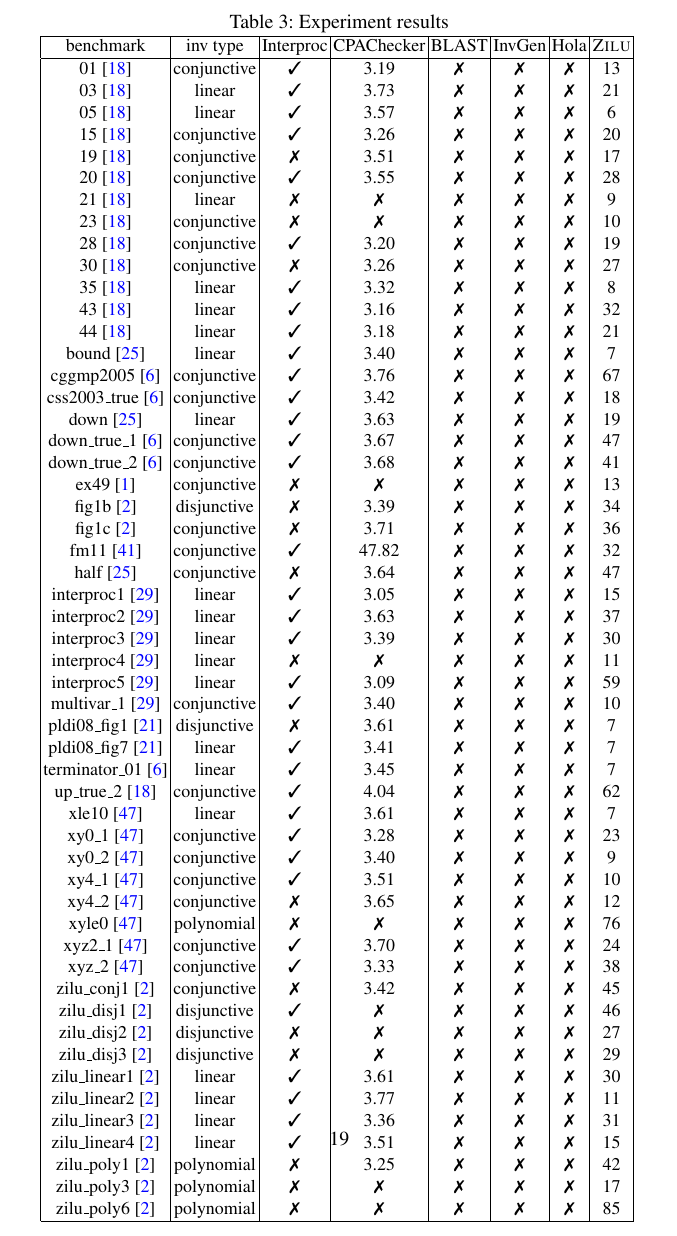
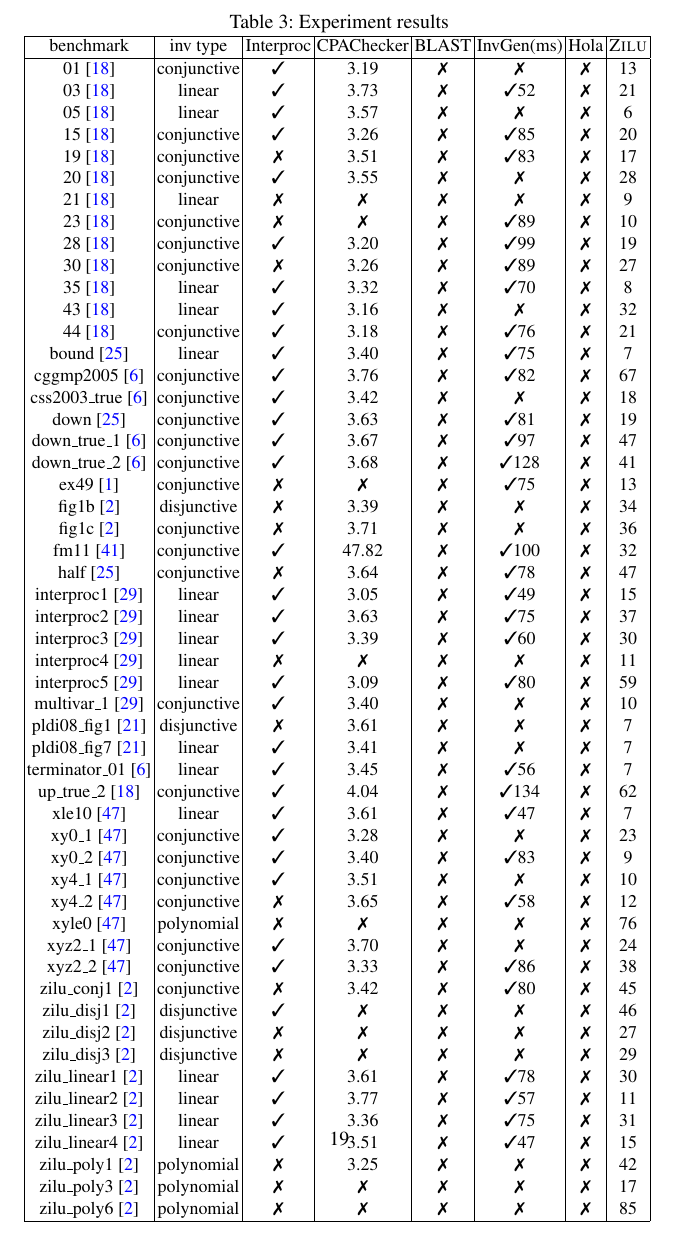
Before and after one commit to IIFrm/Invariant-Generation, a LaTeX thesis (paper.tex, which reads evaluation.tex): part of page 19 of 19, cut so that both start at the same text. Compiled offline with pdfLaTeX.

Commit message:
update invgen results

```diff
--- a/evaluation.tex
+++ b/evaluation.tex
@@ -127,65 +127,65 @@ We present the results according to the type of loop invariants required to prov
 \caption{Experiment results}
 \begin{tabular}{| c | c | c | c | c | c | c | c | }
 \hline
-\multicolumn{1}{|c|}{benchmark}&\multicolumn{1}{|c|}{inv type} & Interproc & CPAChecker &BLAST &InvGen & Hola & \textsc{Zilu}  \\
+\multicolumn{1}{|c|}{benchmark}&\multicolumn{1}{|c|}{inv type} & Interproc & CPAChecker &BLAST &InvGen(ms) & Hola & \textsc{Zilu}  \\
 \hline
 
-\multicolumn{1}{|c|}{01~\cite{isil2013inductive}}				&conjunctive	& \cmark    &3.19	  & \xmark  & \xmark  & \xmark   & 13\\
-\multicolumn{1}{|c|}{03~\cite{isil2013inductive}}				&linear			& \cmark    &3.73	  & \xmark  & \xmark  & \xmark   &21\\
-\multicolumn{1}{|c|}{05~\cite{isil2013inductive}}				&linear 		& \cmark    &3.57	  & \xmark  & \xmark  & \xmark   & 6\\
-% \multicolumn{1}{|c|}{11~\cite{isil2013inductive}}				&conjunctive	& \cmark    &3.96	  & \xmark  & \xmark  & \xmark   & \\
-\multicolumn{1}{|c|}{15~\cite{isil2013inductive}}				&conjunctive	& \cmark    &3.26	  & \xmark  & \xmark  & \xmark   & 20\\
-\multicolumn{1}{|c|}{19~\cite{isil2013inductive}}				&conjunctive	& \xmark    &3.51	  & \xmark  & \xmark  & \xmark   & 17\\
-\multicolumn{1}{|c|}{20~\cite{isil2013inductive}}				&conjunctive	& \cmark    &3.55	  & \xmark  & \xmark  & \xmark   & 28\\
-\multicolumn{1}{|c|}{21~\cite{isil2013inductive}}				&linear			& \xmark    &\xmark	  & \xmark  & \xmark  & \xmark   & 9\\
-\multicolumn{1}{|c|}{23~\cite{isil2013inductive}}				&conjunctive	& \xmark    &\xmark	  & \xmark  & \xmark  & \xmark   & 10\\
-\multicolumn{1}{|c|}{28~\cite{isil2013inductive}}				&conjunctive	& \cmark    &3.20	  & \xmark  & \xmark  & \xmark   & 19\\
-\multicolumn{1}{|c|}{30~\cite{isil2013inductive}}				&conjunctive	& \xmark    &3.26	  & \xmark  & \xmark  & \xmark   & 27\\
-\multicolumn{1}{|c|}{35~\cite{isil2013inductive}}				&linear			& \cmark    &3.32	  & \xmark  & \xmark  & \xmark   & 8\\
-% \multicolumn{1}{|c|}{41~\cite{isil2013inductive}}				&conjunctive	& \xmark    &4.28	  & \xmark  & \xmark  & \xmark   & 0\\
-\multicolumn{1}{|c|}{43~\cite{isil2013inductive}}				&linear			& \cmark    &3.16	  & \xmark  & \xmark  & \xmark   & 32\\
-\multicolumn{1}{|c|}{44~\cite{isil2013inductive}}				&linear 		& \cmark    &3.18	  & \xmark  & \xmark  & \xmark   & 21\\
-\multicolumn{1}{|c|}{bound~\cite{gupta2009invgen}}				&linear 		& \cmark    &3.40	  & \xmark  & \xmark  & \xmark   & 7\\
-\multicolumn{1}{|c|}{cggmp2005~\cite{Dirk:SVCOMP:2016}}			&conjunctive	& \cmark    &3.76	  & \xmark  & \xmark  & \xmark   & 67\\
-\multicolumn{1}{|c|}{css2003\_true~\cite{Dirk:SVCOMP:2016}}		&conjunctive	& \cmark    &3.42	  & \xmark  & \xmark  & \xmark   & 18\\
-\multicolumn{1}{|c|}{down~\cite{gupta2009invgen}}				&linear			& \cmark    &3.63	  & \xmark  & \xmark  & \xmark   & 19\\
-\multicolumn{1}{|c|}{down\_true\_1~\cite{Dirk:SVCOMP:2016}}		&conjunctive 	& \cmark    &3.67	  & \xmark  & \xmark  & \xmark   & 47\\
-\multicolumn{1}{|c|}{down\_true\_2~\cite{Dirk:SVCOMP:2016}}		&conjunctive 	& \cmark    &3.68	  & \xmark  & \xmark  & \xmark   & 41\\
-\multicolumn{1}{|c|}{ex49~\cite{necla:benchmark}}				&conjunctive	& \xmark    &\xmark	  & \xmark  & \xmark  & \xmark   & 13\\
-\multicolumn{1}{|c|}{fig1b~\cite{zilu:repo}}					&disjunctive	& \xmark    &3.39	  & \xmark  & \xmark  & \xmark   & 34\\
-\multicolumn{1}{|c|}{fig1c~\cite{zilu:repo}}					&conjunctive	& \xmark    &3.71	  & \xmark  & \xmark  & \xmark   & 36\\
-\multicolumn{1}{|c|}{fm11~\cite{schwartznon}}					&conjunctive	& \cmark    &47.82	  & \xmark  & \xmark  & \xmark   & 32\\
-\multicolumn{1}{|c|}{half~\cite{gupta2009invgen}}				&conjunctive	& \xmark    &3.64	  & \xmark  & \xmark  & \xmark   & 47\\
-\multicolumn{1}{|c|}{interproc1~\cite{jeannet2010interproc}}	&linear			& \cmark    &3.05	  & \xmark  & \xmark  & \xmark   & 15\\
-\multicolumn{1}{|c|}{interproc2~\cite{jeannet2010interproc}}	&linear 		& \cmark    &3.63	  & \xmark  & \xmark  & \xmark   & 37\\
-\multicolumn{1}{|c|}{interproc3~\cite{jeannet2010interproc}}	&linear			& \cmark    &3.39	  & \xmark  & \xmark  & \xmark   & 30\\
-\multicolumn{1}{|c|}{interproc4~\cite{jeannet2010interproc}}	&linear 		& \xmark    &\xmark	  & \xmark  & \xmark  & \xmark   & 11\\
-\multicolumn{1}{|c|}{interproc5~\cite{jeannet2010interproc}}	&linear			& \cmark    &3.09	  & \xmark  & \xmark  & \xmark   & 59\\
-\multicolumn{1}{|c|}{multivar\_1~\cite{jeannet2010interproc}}	&conjunctive	& \cmark    &3.40	  & \xmark  & \xmark  & \xmark   & 10\\
-\multicolumn{1}{|c|}{pldi08\_fig1~\cite{gulavani2008automatically}}&disjunctive& \xmark    &3.61	  & \xmark  & \xmark  & \xmark   & 7\\
-\multicolumn{1}{|c|}{pldi08\_fig7~\cite{gulavani2008automatically}}	&linear		& \cmark    &3.41	  & \xmark  & \xmark  & \xmark   & 7\\
-\multicolumn{1}{|c|}{terminator\_01~\cite{Dirk:SVCOMP:2016}}	&linear 		& \cmark    &3.45	  & \xmark  & \xmark  & \xmark   & 7\\
-\multicolumn{1}{|c|}{up\_true\_2~\cite{isil2013inductive}}		&conjunctive	& \cmark    &4.04	  & \xmark  & \xmark  & \xmark   & 62\\
-\multicolumn{1}{|c|}{xle10~\cite{sharma2012interpolants}}		&linear 		& \cmark    &3.61	  & \xmark  & \xmark  & \xmark   & 7\\
-\multicolumn{1}{|c|}{xy0\_1~\cite{sharma2012interpolants}}		&conjunctive	& \cmark    &3.28	  & \xmark  & \xmark  & \xmark   & 23\\
-\multicolumn{1}{|c|}{xy0\_2~\cite{sharma2012interpolants}}		&conjunctive	& \cmark    &3.40	  & \xmark  & \xmark  & \xmark   & 9\\
-\multicolumn{1}{|c|}{xy4\_1~\cite{sharma2012interpolants}}		&conjunctive	& \cmark    &3.51	  & \xmark  & \xmark  & \xmark   & 10\\
-\multicolumn{1}{|c|}{xy4\_2~\cite{sharma2012interpolants}}		&conjunctive	& \xmark    &3.65	  & \xmark  & \xmark  & \xmark   & 12\\
-\multicolumn{1}{|c|}{xyle0~\cite{sharma2012interpolants}}		&polynomial 	& \xmark    &\xmark	  & \xmark  & \xmark  & \xmark   & 76\\
-\multicolumn{1}{|c|}{xyz2\_1~\cite{sharma2012interpolants}}		&conjunctive	& \cmark    &3.70	  & \xmark  & \xmark  & \xmark   & 24\\
-\multicolumn{1}{|c|}{xyz\_2~\cite{sharma2012interpolants}}		&conjunctive	& \cmark    &3.33	  & \xmark  & \xmark  & \xmark   & 38\\
-\multicolumn{1}{|c|}{zilu\_conj1~\cite{zilu:repo}}				&conjunctive	& \xmark    &3.42	  & \xmark  & \xmark  & \xmark   & 45\\
+\multicolumn{1}{|c|}{01~\cite{isil2013inductive}}				&conjunctive	& \cmark    &3.19	  & \xmark  & \xmark          & \xmark   & 13\\
+\multicolumn{1}{|c|}{03~\cite{isil2013inductive}}				&linear			& \cmark    &3.73	  & \xmark  & \cmark  52      & \xmark   &21\\
+\multicolumn{1}{|c|}{05~\cite{isil2013inductive}}				&linear 		& \cmark    &3.57	  & \xmark  & \xmark          & \xmark   & 6\\
+% \multicolumn{1}{|c|}{11~\cite{isil2013inductive}}				&conjunctive	& \cmark    &3.96	  & \xmark  & \xmark          & \xmark   & \\
+\multicolumn{1}{|c|}{15~\cite{isil2013inductive}}				&conjunctive	& \cmark    &3.26	  & \xmark  & \cmark  85      & \xmark   & 20\\
+\multicolumn{1}{|c|}{19~\cite{isil2013inductive}}				&conjunctive	& \xmark    &3.51	  & \xmark  & \cmark  83      & \xmark   & 17\\
+\multicolumn{1}{|c|}{20~\cite{isil2013inductive}}				&conjunctive	& \cmark    &3.55	  & \xmark  & \xmark          & \xmark   & 28\\
+\multicolumn{1}{|c|}{21~\cite{isil2013inductive}}				&linear			& \xmark    &\xmark	  & \xmark  & \xmark          & \xmark   & 9\\
+\multicolumn{1}{|c|}{23~\cite{isil2013inductive}}				&conjunctive	& \xmark    &\xmark	  & \xmark  & \cmark  89      & \xmark   & 10\\
+\multicolumn{1}{|c|}{28~\cite{isil2013inductive}}				&conjunctive	& \cmark    &3.20	  & \xmark  & \cmark  99      & \xmark   & 19\\
+\multicolumn{1}{|c|}{30~\cite{isil2013inductive}}				&conjunctive	& \xmark    &3.26	  & \xmark  & \cmark  89      & \xmark   & 27\\
+\multicolumn{1}{|c|}{35~\cite{isil2013inductive}}				&linear			& \cmark    &3.32	  & \xmark  & \cmark  70      & \xmark   & 8\\
+% \multicolumn{1}{|c|}{41~\cite{isil2013inductive}}				&conjunctive	& \xmark    &4.28	  & \xmark  & \xmark          & \xmark   & 0\\
+\multicolumn{1}{|c|}{43~\cite{isil2013inductive}}				&linear			& \cmark    &3.16	  & \xmark  & \xmark        & \xmark   & 32\\
+\multicolumn{1}{|c|}{44~\cite{isil2013inductive}}				&conjunctive	& \cmark    &3.18	  & \xmark  & \cmark  76      & \xmark   & 21\\
+\multicolumn{1}{|c|}{bound~\cite{gupta2009invgen}}				&linear 		& \cmark    &3.40	  & \xmark  & \cmark  75      & \xmark   & 7\\
+\multicolumn{1}{|c|}{cggmp2005~\cite{Dirk:SVCOMP:2016}}			&conjunctive	& \cmark    &3.76	  & \xmark  & \cmark  82      & \xmark   & 67\\
+\multicolumn{1}{|c|}{css2003\_true~\cite{Dirk:SVCOMP:2016}}		&conjunctive	& \cmark    &3.42	  & \xmark  & \xmark        & \xmark   & 18\\
+\multicolumn{1}{|c|}{down~\cite{gupta2009invgen}}				&conjunctive	& \cmark    &3.63	  & \xmark  & \cmark  81      & \xmark   & 19\\
+\multicolumn{1}{|c|}{down\_true\_1~\cite{Dirk:SVCOMP:2016}}		&conjunctive 	& \cmark    &3.67	  & \xmark  & \cmark  97      & \xmark   & 47\\
+\multicolumn{1}{|c|}{down\_true\_2~\cite{Dirk:SVCOMP:2016}}		&conjunctive 	& \cmark    &3.68	  & \xmark  & \cmark  128     & \xmark   & 41\\
+\multicolumn{1}{|c|}{ex49~\cite{necla:benchmark}}				&conjunctive	& \xmark    &\xmark	  & \xmark  & \cmark  75        & \xmark   & 13\\
+\multicolumn{1}{|c|}{fig1b~\cite{zilu:repo}}					&disjunctive	& \xmark    &3.39	  & \xmark  & \xmark          & \xmark   & 34\\
+\multicolumn{1}{|c|}{fig1c~\cite{zilu:repo}}					&conjunctive	& \xmark    &3.71	  & \xmark  & \xmark          & \xmark   & 36\\
+\multicolumn{1}{|c|}{fm11~\cite{schwartznon}}					&conjunctive	& \cmark    &47.82	  & \xmark  & \cmark  100      & \xmark   & 32\\
+\multicolumn{1}{|c|}{half~\cite{gupta2009invgen}}				&conjunctive	& \xmark    &3.64	  & \xmark  & \cmark  78      & \xmark   & 47\\
+\multicolumn{1}{|c|}{interproc1~\cite{jeannet2010interproc}}	&linear			& \cmark    &3.05	  & \xmark  & \cmark  49      & \xmark   & 15\\
+\multicolumn{1}{|c|}{interproc2~\cite{jeannet2010interproc}}	&linear 		& \cmark    &3.63	  & \xmark  & \cmark  75      & \xmark   & 37\\
+\multicolumn{1}{|c|}{interproc3~\cite{jeannet2010interproc}}	&linear			& \cmark    &3.39	  & \xmark  & \cmark  60      & \xmark   & 30\\
+\multicolumn{1}{|c|}{interproc4~\cite{jeannet2010interproc}}	&linear 		& \xmark    &\xmark	  & \xmark  & \xmark          & \xmark   & 11\\
+\multicolumn{1}{|c|}{interproc5~\cite{jeannet2010interproc}}	&linear			& \cmark    &3.09	  & \xmark  & \cmark  80      & \xmark   & 59\\
+\multicolumn{1}{|c|}{multivar\_1~\cite{jeannet2010interproc}}	&conjunctive	& \cmark    &3.40	  & \xmark  & \xmark          & \xmark   & 10\\
+\multicolumn{1}{|c|}{pldi08\_fig1~\cite{gulavani2008automatically}}&disjunctive& \xmark    &3.61	  & \xmark  & \xmark          & \xmark   & 7\\
+\multicolumn{1}{|c|}{pldi08\_fig7~\cite{gulavani2008automatically}}	&linear		& \cmark    &3.41	  & \xmark  & \xmark          & \xmark   & 7\\
+\multicolumn{1}{|c|}{terminator\_01~\cite{Dirk:SVCOMP:2016}}	&linear 		& \cmark    &3.45	  & \xmark  & \cmark  56      & \xmark   & 7\\
+\multicolumn{1}{|c|}{up\_true\_2~\cite{isil2013inductive}}		&conjunctive	& \cmark    &4.04	  & \xmark  & \cmark  134     & \xmark   & 62\\
+\multicolumn{1}{|c|}{xle10~\cite{sharma2012interpolants}}		&linear 		& \cmark    &3.61	  & \xmark  & \cmark  47      & \xmark   & 7\\
+\multicolumn{1}{|c|}{xy0\_1~\cite{sharma2012interpolants}}		&conjunctive	& \cmark    &3.28	  & \xmark  & \xmark          & \xmark   & 23\\
+\multicolumn{1}{|c|}{xy0\_2~\cite{sharma2012interpolants}}		&conjunctive	& \cmark    &3.40	  & \xmark  & \cmark  83      & \xmark   & 9\\
+\multicolumn{1}{|c|}{xy4\_1~\cite{sharma2012interpolants}}		&conjunctive	& \cmark    &3.51	  & \xmark  & \xmark          & \xmark   & 10\\
+\multicolumn{1}{|c|}{xy4\_2~\cite{sharma2012interpolants}}		&conjunctive	& \xmark    &3.65	  & \xmark  & \cmark  58      & \xmark   & 12\\
+\multicolumn{1}{|c|}{xyle0~\cite{sharma2012interpolants}}		&polynomial 	& \xmark    &\xmark	  & \xmark  & \xmark          & \xmark   & 76\\
+\multicolumn{1}{|c|}{xyz2\_1~\cite{sharma2012interpolants}}		&conjunctive	& \cmark    &3.70	  & \xmark  & \xmark          & \xmark   & 24\\
+\multicolumn{1}{|c|}{xyz2\_2~\cite{sharma2012interpolants}}		&conjunctive	& \cmark    &3.33	  & \xmark  & \cmark  86      & \xmark   & 38\\
+\multicolumn{1}{|c|}{zilu\_conj1~\cite{zilu:repo}}				&conjunctive	& \xmark    &3.42	  & \xmark  & \cmark  80      & \xmark   & 45\\
 % \multicolumn{1}{|c|}{zilu\_conj2~\cite{zilu:repo}}			&conjunctive		& \cmark    &3.31	  & \xmark  & \xmark  & \xmark   & 0\\
-\multicolumn{1}{|c|}{zilu\_disj1~\cite{zilu:repo}}				&disjunctive	& \cmark    &\xmark	  & \xmark  & \xmark  & \xmark   & 46\\
-\multicolumn{1}{|c|}{zilu\_disj2~\cite{zilu:repo}}				&disjunctive	& \xmark    &\xmark	  & \xmark  & \xmark  & \xmark   & 27\\
-\multicolumn{1}{|c|}{zilu\_disj3~\cite{zilu:repo}}				&disjunctive	& \xmark    &\xmark	  & \xmark  & \xmark  & \xmark   & 29\\
-\multicolumn{1}{|c|}{zilu\_linear1~\cite{zilu:repo}}			&linear			& \cmark    &3.61	  & \xmark  & \xmark  & \xmark   & 30\\
-\multicolumn{1}{|c|}{zilu\_linear2~\cite{zilu:repo}}			&linear			& \cmark    &3.77	  & \xmark  & \xmark  & \xmark   & 11\\
-\multicolumn{1}{|c|}{zilu\_linear3~\cite{zilu:repo}}			&linear			& \cmark    &3.36	  & \xmark  & \xmark  & \xmark   & 31\\
-\multicolumn{1}{|c|}{zilu\_linear4~\cite{zilu:repo}}			&linear 		& \cmark    &3.51	  & \xmark  & \xmark  & \xmark   & 15\\
-\multicolumn{1}{|c|}{zilu\_poly1~\cite{zilu:repo}}				&polynomial		& \xmark    &3.25	  & \xmark  & \xmark  & \xmark   & 42\\
-\multicolumn{1}{|c|}{zilu\_poly3~\cite{zilu:repo}}				&polynomial		& \xmark    &\xmark	  & \xmark  & \xmark  & \xmark   & 17\\
-\multicolumn{1}{|c|}{zilu\_poly6~\cite{zilu:repo}}				&polynomial		& \xmark    &\xmark	  & \xmark  & \xmark  & \xmark   & 85\\
+\multicolumn{1}{|c|}{zilu\_disj1~\cite{zilu:repo}}				&disjunctive	& \cmark    &\xmark	  & \xmark  & \xmark          & \xmark   & 46\\
+\multicolumn{1}{|c|}{zilu\_disj2~\cite{zilu:repo}}				&disjunctive	& \xmark    &\xmark	  & \xmark  & \xmark          & \xmark   & 27\\
+\multicolumn{1}{|c|}{zilu\_disj3~\cite{zilu:repo}}				&disjunctive	& \xmark    &\xmark	  & \xmark  & \xmark          & \xmark   & 29\\
+\multicolumn{1}{|c|}{zilu\_linear1~\cite{zilu:repo}}			&linear			& \cmark    &3.61	  & \xmark  & \cmark  78      & \xmark   & 30\\
+\multicolumn{1}{|c|}{zilu\_linear2~\cite{zilu:repo}}			&linear			& \cmark    &3.77	  & \xmark  & \cmark  57      & \xmark   & 11\\
+\multicolumn{1}{|c|}{zilu\_linear3~\cite{zilu:repo}}			&linear			& \cmark    &3.36	  & \xmark  & \cmark  75      & \xmark   & 31\\
+\multicolumn{1}{|c|}{zilu\_linear4~\cite{zilu:repo}}			&linear 		& \cmark    &3.51	  & \xmark  & \cmark  47      & \xmark   & 15\\
+\multicolumn{1}{|c|}{zilu\_poly1~\cite{zilu:repo}}				&polynomial		& \xmark    &3.25	  & \xmark  & \xmark          & \xmark   & 42\\
+\multicolumn{1}{|c|}{zilu\_poly3~\cite{zilu:repo}}				&polynomial		& \xmark    &\xmark	  & \xmark  & \xmark          & \xmark   & 17\\
+\multicolumn{1}{|c|}{zilu\_poly6~\cite{zilu:repo}}				&polynomial		& \xmark    &\xmark	  & \xmark  & \xmark          & \xmark   & 85\\
 \hline
 \end{tabular}
 \label{tbl:stats2}
```
Also changed, not shown: evaluation.tex (8 more changed lines).
